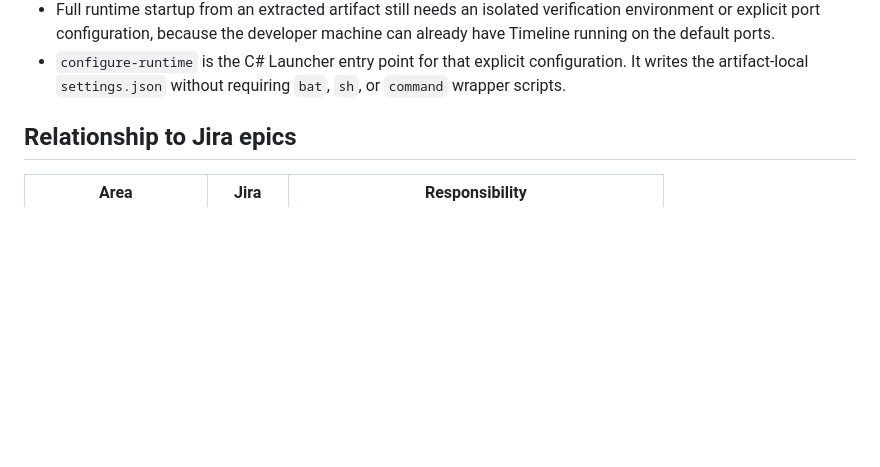
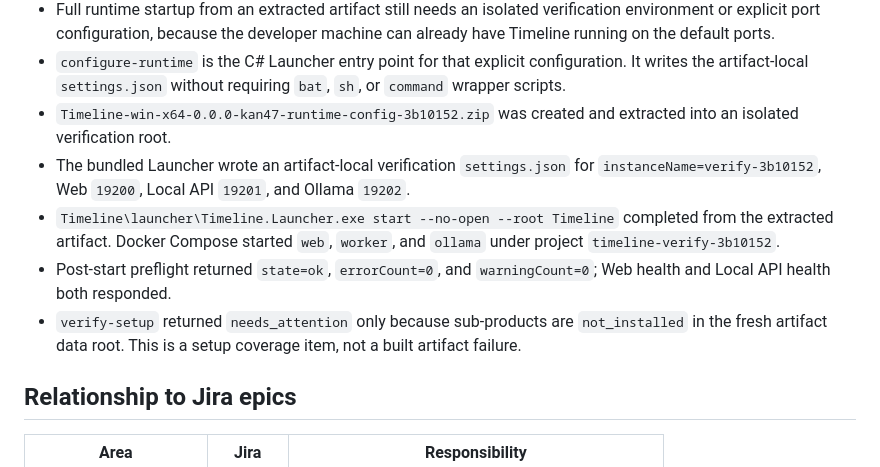
Before and after one commit to amano0406/Timeline, a Markdown page: docs/product-artifact-verification.md, the part around the change. Drawn GitHub-style; blank space fills up the shorter version.

Commit message:
docs: record isolated artifact startup evidence

```diff
--- a/docs/product-artifact-verification.md
+++ b/docs/product-artifact-verification.md
@@ -182,6 +182,19 @@ As of KAN-47:
 - `configure-runtime` is the C# Launcher entry point for that explicit
   configuration. It writes the artifact-local `settings.json` without requiring
   `bat`, `sh`, or `command` wrapper scripts.
+- `Timeline-win-x64-0.0.0-kan47-runtime-config-3b10152.zip` was created and
+  extracted into an isolated verification root.
+- The bundled Launcher wrote an artifact-local verification `settings.json` for
+  `instanceName=verify-3b10152`, Web `19200`, Local API `19201`, and Ollama
+  `19202`.
+- `Timeline\launcher\Timeline.Launcher.exe start --no-open --root Timeline`
+  completed from the extracted artifact. Docker Compose started `web`,
+  `worker`, and `ollama` under project `timeline-verify-3b10152`.
+- Post-start preflight returned `state=ok`, `errorCount=0`, and
+  `warningCount=0`; Web health and Local API health both responded.
+- `verify-setup` returned `needs_attention` only because sub-products are
+  `not_installed` in the fresh artifact data root. This is a setup coverage
+  item, not a built artifact failure.
 
 ## Relationship to Jira epics
 
```
